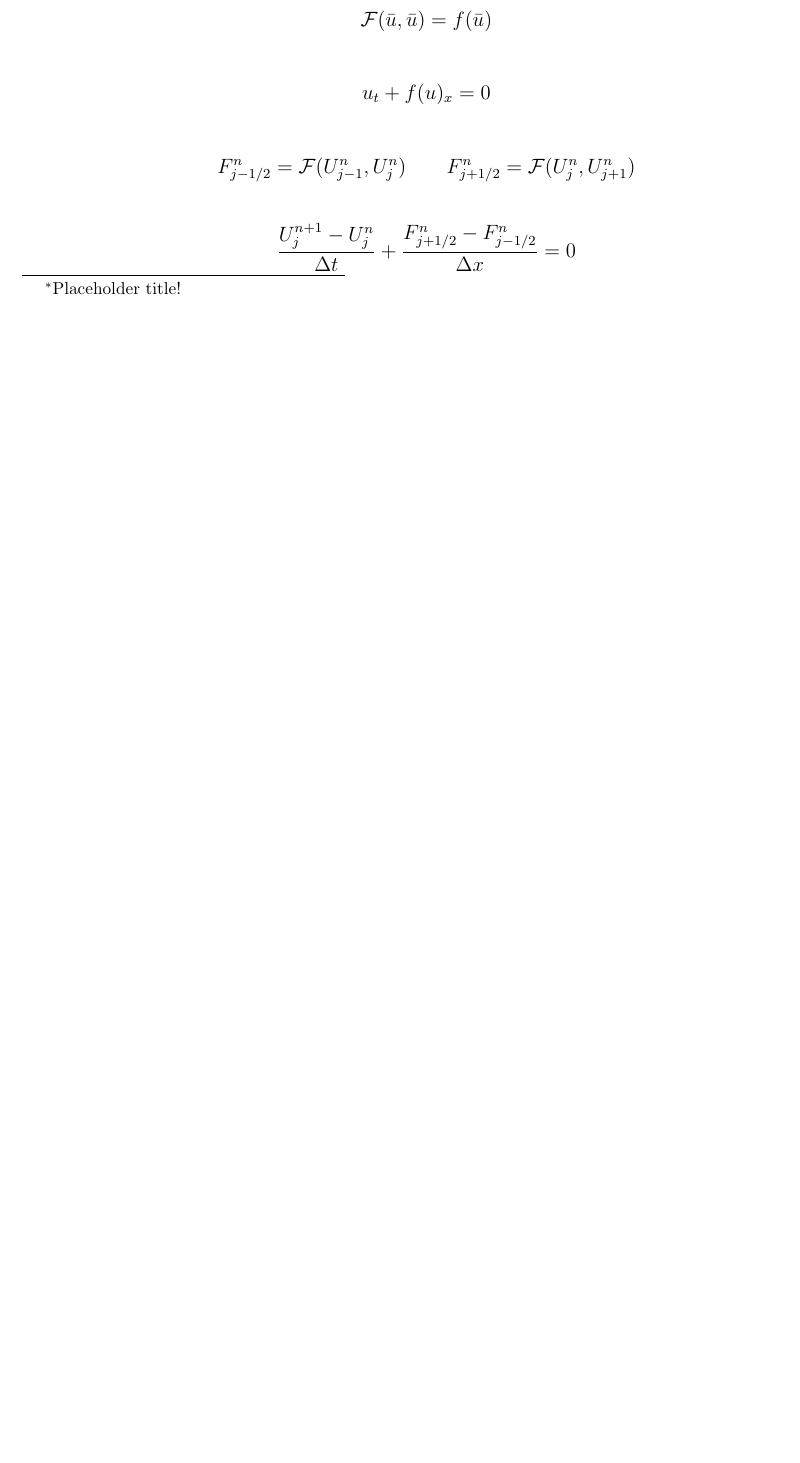
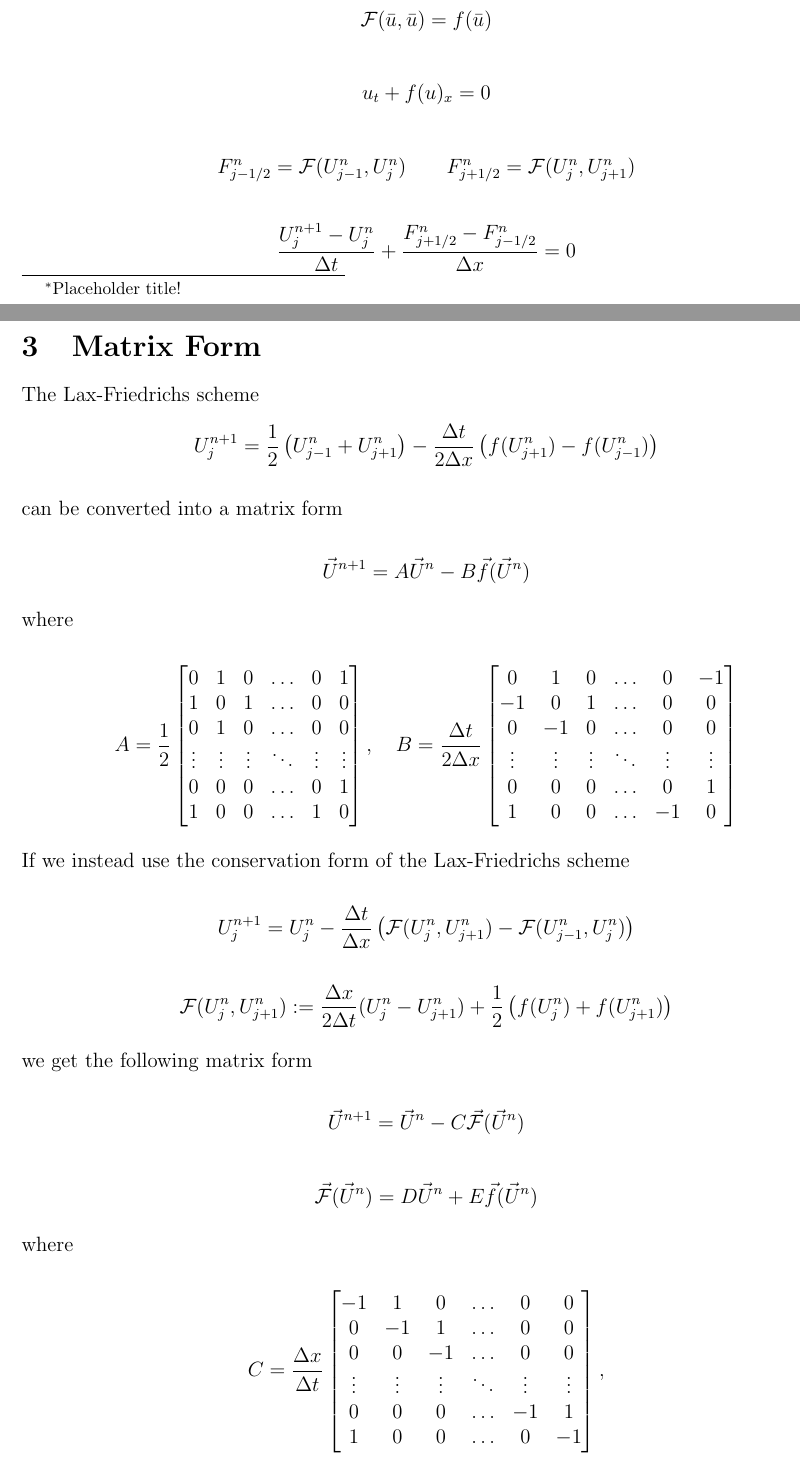
Before and after one commit to agormann/MACM416-project, a LaTeX document (LaTeX/implementation.tex): part of page 1 of 2 before the commit and two parts of pages 1 and 2 of 3 after it, the two joined at a grey line, cut so that both start at the same text, the shorter picture padded with empty space. Compiled offline with pdfLaTeX.

Commit message:
added matrix form section

```diff
--- a/LaTeX/implementation.tex
+++ b/LaTeX/implementation.tex
@@ -66,3 +66,71 @@
     \frac{U_j^{n+1} - U_j^n}{\Delta t} + \frac{F_{j+1/2}^n - F_{j-1/2}^n}{\Delta x} = 0
 \]
 
+\section{Matrix Form}
+The Lax-Friedrichs scheme
+\[
+    U_j^{n+1} = \frac{1}{2}\left( U_{j-1}^{n} + U_{j+1}^{n} \right) - \frac{\Delta t}{2\Delta x}\left( f(U_{j+1}^{n}) - f(U_{j-1}^{n}) \right)
+\]
+
+can be converted into a matrix form
+
+\[
+\vec{U}^{n+1} = A\vec{U}^{n} - B\vec{f}(\vec{U}^{n})
+\]
+
+where
+
+\[
+A = \frac{1}{2}
+\begin{bmatrix}
+0 & 1 & 0 & \dots & 0 & 1 \\
+1 & 0 & 1 & \dots & 0 & 0 \\
+0 & 1 & 0 & \dots & 0 & 0 \\
+\vdots & \vdots & \vdots & \ddots & \vdots & \vdots \\
+0 & 0 & 0 & \dots & 0 & 1 \\
+1 & 0 & 0 & \dots & 1 & 0
+\end{bmatrix},
+\quad
+B = \frac{\Delta t}{2 \Delta x}
+\begin{bmatrix}
+0 & 1 & 0 & \dots & 0 & -1 \\
+-1 & 0 & 1 & \dots & 0 & 0 \\
+0 & -1 & 0 & \dots & 0 & 0 \\
+\vdots & \vdots & \vdots & \ddots & \vdots & \vdots \\
+0 & 0 & 0 & \dots & 0 & 1 \\
+1 & 0 & 0 & \dots & -1 & 0
+\end{bmatrix}
+\]
+
+If we instead use the conservation form of the Lax-Friedrichs scheme
+
+\[
+    U_j^{n+1} = U_j^n - \frac{\Delta t}{\Delta x} \left( \mathcal{F}(U_{j}^{n}, U_{j+1}^{n}) - \mathcal{F}(U_{j-1}^{n}, U_{j}^{n}) \right)
+\]
+
+\[
+    \mathcal{F}(U_j^n, U_{j+1}^n) := \frac{\Delta x}{2 \Delta t}(U_j^n - U_{j+1}^n) + \frac{1}{2}\left( f(U_j^n) + f(U_{j+1}^n) \right)
+\]
+
+we get the following matrix form
+
+\[
+\vec{U}^{n+1} = \vec{U}^{n} - C\vec{\mathcal{F}}(\vec{U}^{n})
+\]
+
+\[
+\vec{\mathcal{F}}(\vec{U}^{n}) = D\vec{U}^{n} + E\vec{f}(\vec{U}^{n})
+\]
+
+where
+
+\[
+C = \frac{\Delta x}{\Delta t}
+\begin{bmatrix}
+-1 & 1 & 0 & \dots & 0 & 0 \\
+0 & -1 & 1 & \dots & 0 & 0 \\
+0 & 0 & -1 & \dots & 0 & 0 \\
+\vdots & \vdots & \vdots & \ddots & \vdots & \vdots \\
+0 & 0 & 0 & \dots & -1 & 1 \\
+1 & 0 & 0 & \dots & 0 & -1
+\end{bmatrix},
```
Also changed, not shown: LaTeX/implementation.tex (24 more changed lines).
